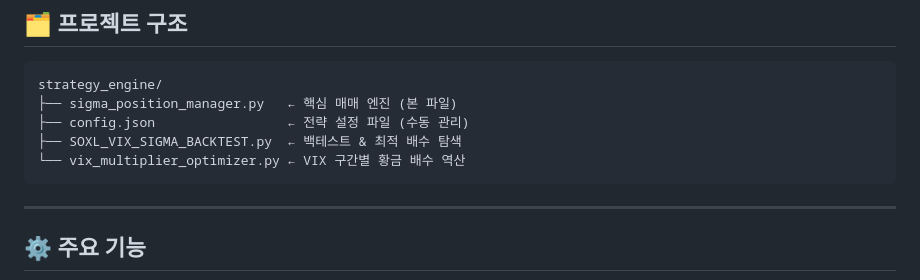
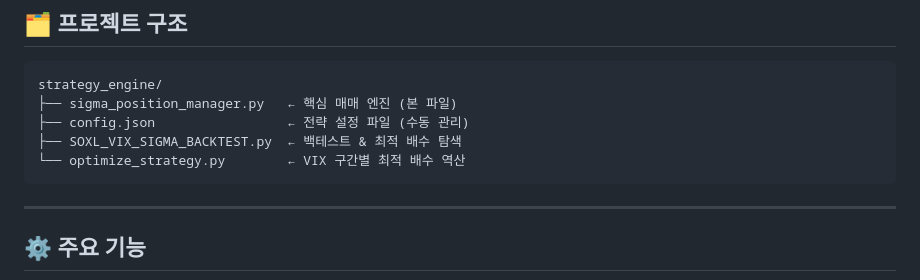
Before and after one commit to bs02089-sys/strategy_engine, a Markdown page: README.md, the part around the change. Drawn GitHub-style.

Commit message:
Auto-sync

````diff
--- a/README.md
+++ b/README.md
@@ -14,7 +14,7 @@ strategy_engine/
 ├── sigma_position_manager.py   ← 핵심 매매 엔진 (본 파일)
 ├── config.json                 ← 전략 설정 파일 (수동 관리)
 ├── SOXL_VIX_SIGMA_BACKTEST.py  ← 백테스트 & 최적 배수 탐색
-└── vix_multiplier_optimizer.py ← VIX 구간별 황금 배수 역산
+└── optimize_strategy.py        ← VIX 구간별 최적 배수 역산
 ```
 
 ---
````
